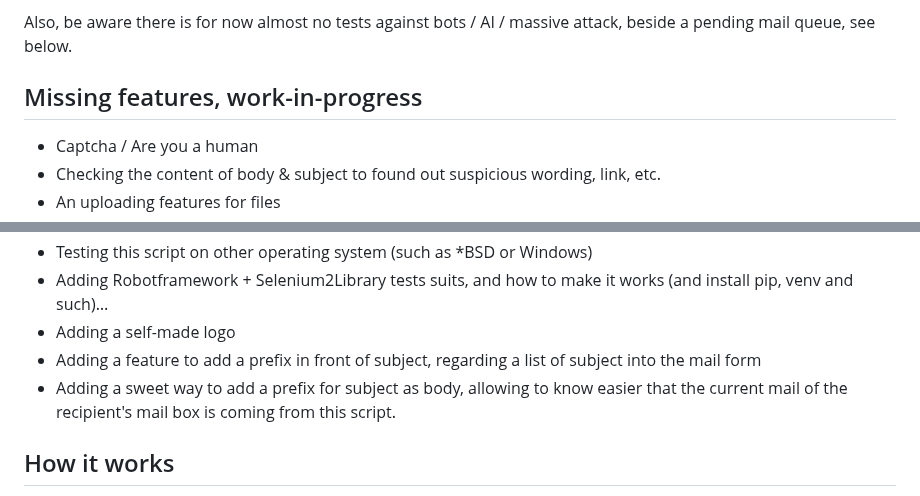
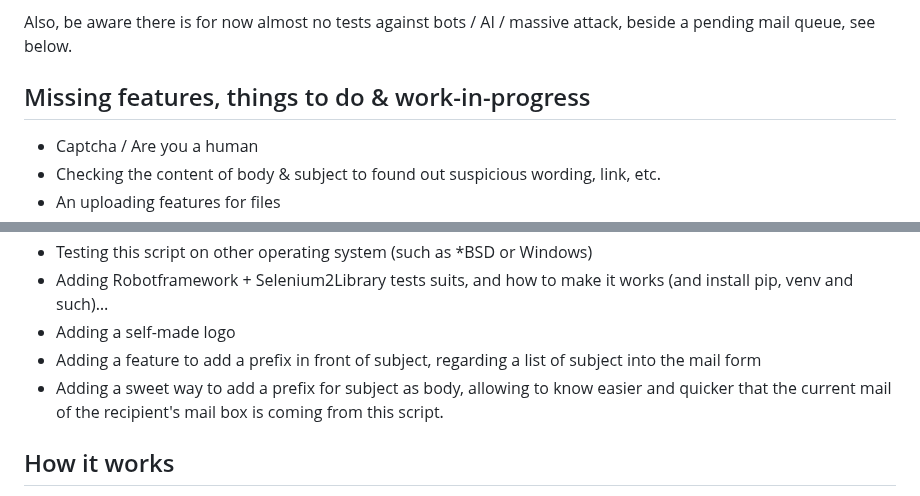
Before and after one commit to BarbeRousseLibre/hermessenger, a Markdown page: README.md, 2 parts joined by grey strips. GitHub-like rendering.

Commit message:
Forgot to rename missing features section.

```diff
--- a/README.md
+++ b/README.md
@@ -19,7 +19,7 @@ I hope soon it will be good enough for this.
 
 Also, be aware there is for now almost no tests against bots / AI / massive attack, beside a pending mail queue, see below.
 
-## Missing features, work-in-progress
+## Missing features, things to do & work-in-progress
 
 - Captcha / Are you a human
 - Checking the content of body & subject to found out suspicious wording, link, etc.
@@ -32,7 +32,7 @@ Also, be aware there is for now almost no tests against bots / AI / massive atta
 - Adding Robotframework + Selenium2Library tests suits, and how to make it works (and install pip, venv and such)…
 - Adding a self-made logo
 - Adding a feature to add a prefix in front of subject, regarding a list of subject into the mail form
-- Adding a sweet way to add a prefix for subject as body, allowing to know easier that the current mail of the recipient's mail box is coming from this script.
+- Adding a sweet way to add a prefix for subject as body, allowing to know easier and quicker that the current mail of the recipient's mail box is coming from this script.
 
 ## How it works
 
```
